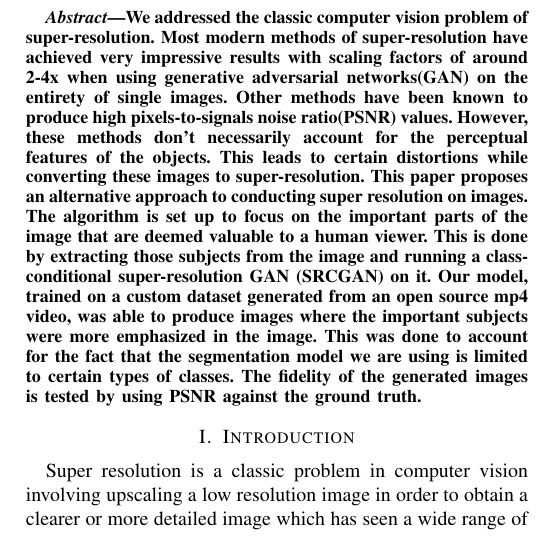
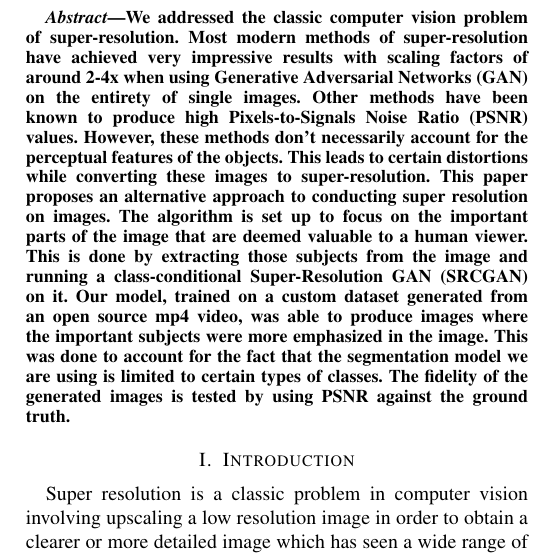
Before and after one commit to goobta/CARROL, a LaTeX paper (latex/report.tex, which reads latex/abstract.tex): part of one column of page 1 of 5, cut so that both start at the same text. Compiled offline with pdfLaTeX; a missing font is replaced by an installed copy or a similar font; a LaTeX package or settings file that is missing is left out.

Commit message:
Fix grammar in abstract

```diff
--- a/latex/abstract.tex
+++ b/latex/abstract.tex
@@ -1,16 +1,16 @@
 \begin{abstract}
 We addressed the classic computer vision problem of super-resolution. Most
 	modern methods of super-resolution have achieved very impressive results with
-	scaling factors of around 2-4x when using generative adversarial networks(GAN)
+	scaling factors of around 2-4x when using Generative Adversarial Networks (GAN)
 	on the entirety of single images. Other methods have been known to produce
-	high pixels-to-signals noise ratio(PSNR) values. However, these methods don’t
+	high Pixels-to-Signals Noise Ratio (PSNR) values. However, these methods don’t
 	necessarily account for the perceptual features of the objects. This leads to
 	certain distortions while converting these images to super-resolution. This
 	paper proposes an alternative approach to conducting super resolution on
 	images. The algorithm is set up to focus on the important parts of the image
 	that are deemed valuable to a human viewer. This is done by extracting those
-	subjects from the image and running a class-conditional super-resolution GAN
-	(SRCGAN) on it. Our model, trained on a custom dataset generated from an open
+	subjects from the image and running a class-conditional Super-Resolution GAN
+	 (SRCGAN) on it. Our model, trained on a custom dataset generated from an open
 	source mp4 video, was able to produce images where the important subjects were
 	more emphasized in the image. This was done to account for the fact that the
 	segmentation model we are using is limited to certain types of classes. The
```
